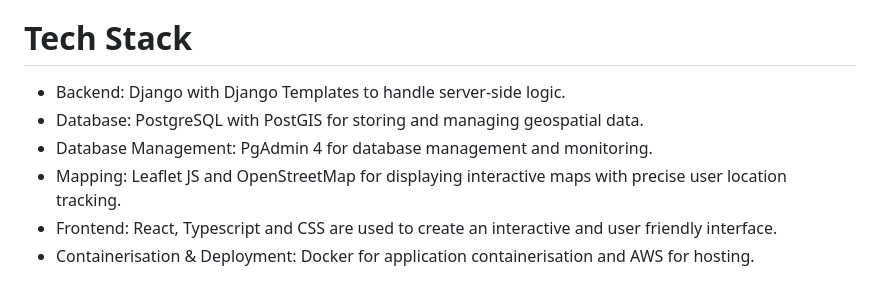
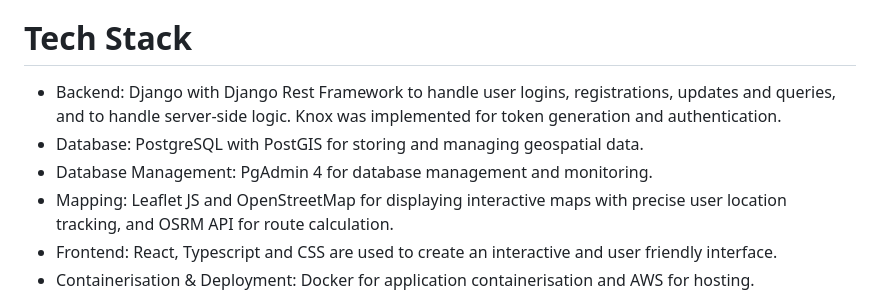
Before and after one commit to IanHipolito/AdvancedWebMapping, a Markdown page: README.md, the part around one of its changes. Rendered like a GitHub page.

```diff
--- a/README.md
+++ b/README.md
@@ -21,10 +21,10 @@ In this readme I will discuss and break down of my advanced web mapping CA 2 pro
 * **User Location History Tracking:** This feature allows me to use Django admin backend tool to track users location history and current locations.
 
 # Tech Stack
-* Backend: Django with Django Templates to handle server-side logic.
+* Backend: Django with Django Rest Framework to handle user logins, registrations, updates and queries, and to handle server-side logic. Knox was implemented for token generation and authentication.
 * Database: PostgreSQL with PostGIS for storing and managing geospatial data.
 * Database Management: PgAdmin 4 for database management and monitoring.
-* Mapping: Leaflet JS and OpenStreetMap for displaying interactive maps with precise user location tracking.
+* Mapping: Leaflet JS and OpenStreetMap for displaying interactive maps with precise user location tracking, and OSRM API for route calculation.
 * Frontend: React, Typescript and CSS are used to create an interactive and user friendly interface.
 * Containerisation & Deployment: Docker for application containerisation and AWS for hosting.
 
```
Also changed, not shown: other parts of README.md (+0 -3 lines).
